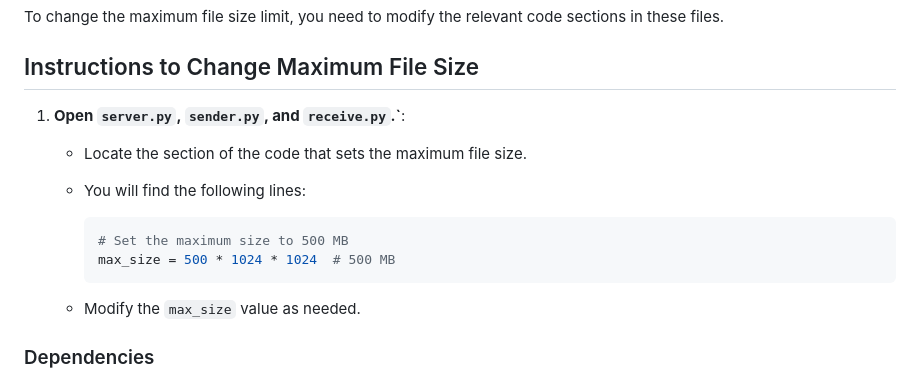
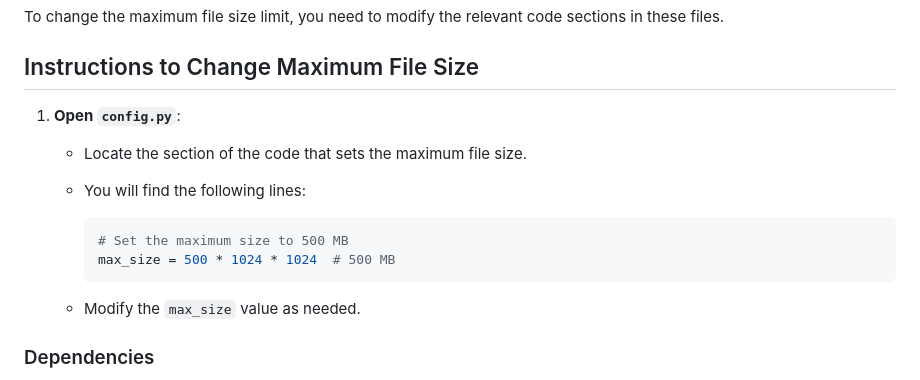
Before and after one commit to soyunomas/websockets-send, a Markdown page: README.md, the part around the change. Drawn GitHub-style.

````diff
--- a/README.md
+++ b/README.md
@@ -147,7 +147,7 @@ To change the maximum file size limit, you need to modify the relevant code sect
 
 ## Instructions to Change Maximum File Size
 
-1. **Open `server.py`, `sender.py`, and `receive.py`.`**:
+1. **Open `config.py`**:
 
    - Locate the section of the code that sets the maximum file size.
 
@@ -159,6 +159,7 @@ To change the maximum file size limit, you need to modify the relevant code sect
      ```
 
    - Modify the `max_size` value as needed.
+
 
 ### Dependencies
 
````
